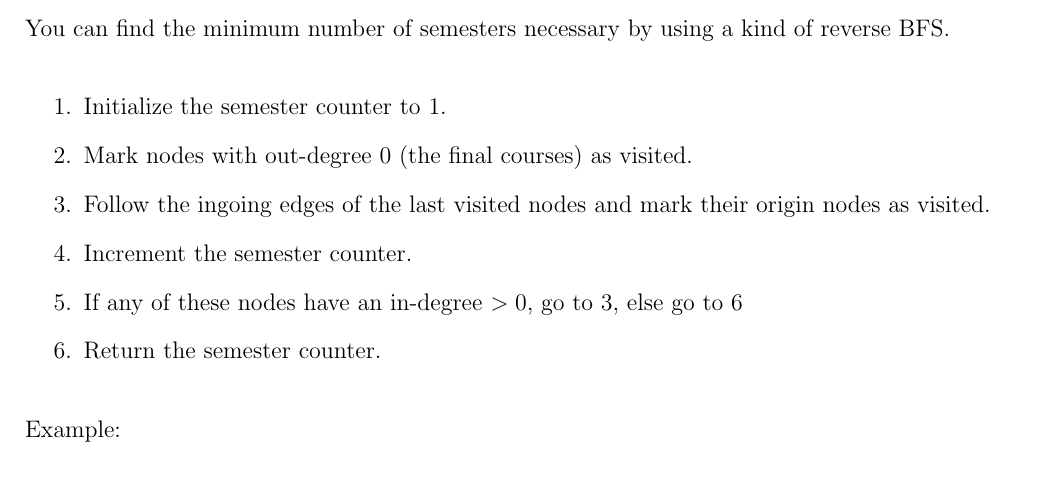
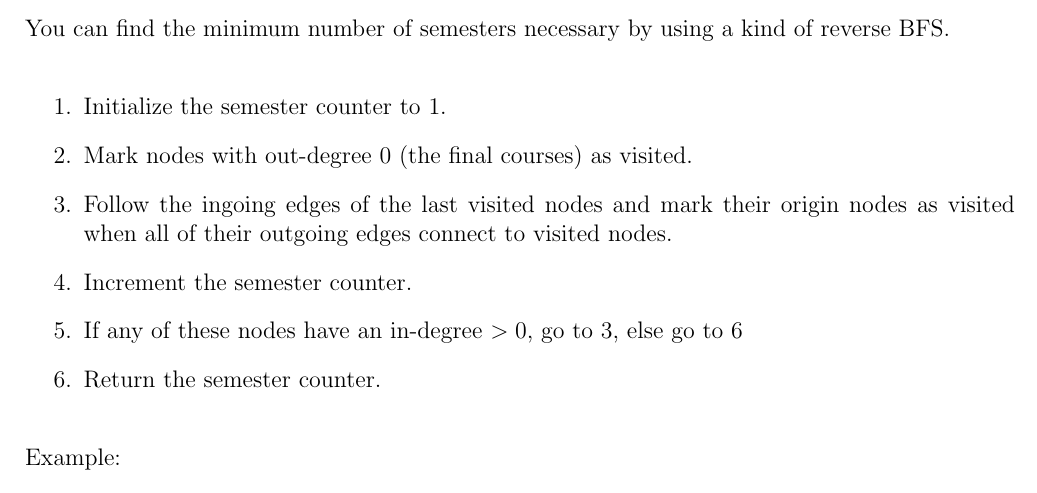
Before and after one commit to deKronkelers/NWI-IBC027_assignment3, a LaTeX document (answers/assigment3_s4549775_s4329872.tex): part of page 4 of 6, cut so that both start at the same text. Compiled offline with pdfLaTeX.

Commit message:
Clarify algorithm.

```diff
--- a/answers/assigment3_s4549775_s4329872.tex
+++ b/answers/assigment3_s4549775_s4329872.tex
@@ -260,7 +260,7 @@ You can find the minimum number of semesters necessary by using a kind of revers
 \begin{enumerate}
 	\item Initialize the semester counter to 1.
 	\item Mark nodes with out-degree 0 (the final courses) as visited.
-	\item \label{loop} Follow the ingoing edges of the last visited nodes and mark their origin nodes as visited.
+	\item \label{loop} Follow the ingoing edges of the last visited nodes and mark their origin nodes as visited when all of their outgoing edges connect to visited nodes.
 	\item Increment the semester counter.
 	\item If any of these nodes have an in-degree $> 0$, go to \ref{loop}, else go to \ref{end}
 	\item \label{end} Return the semester counter.
```
